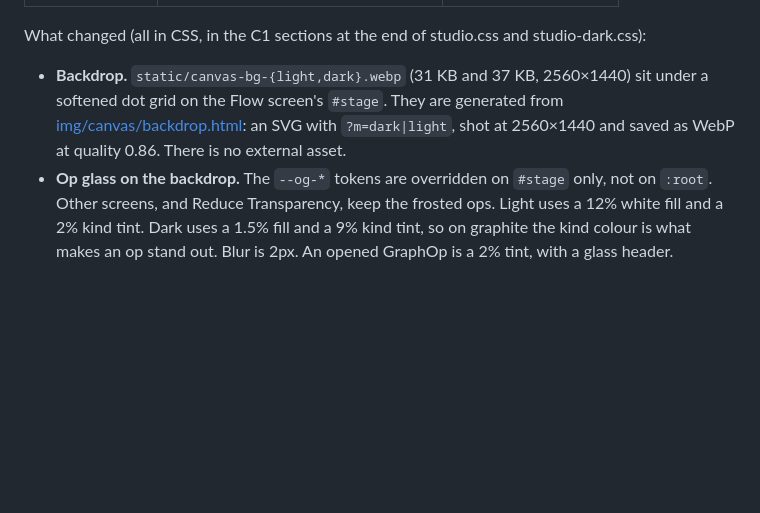
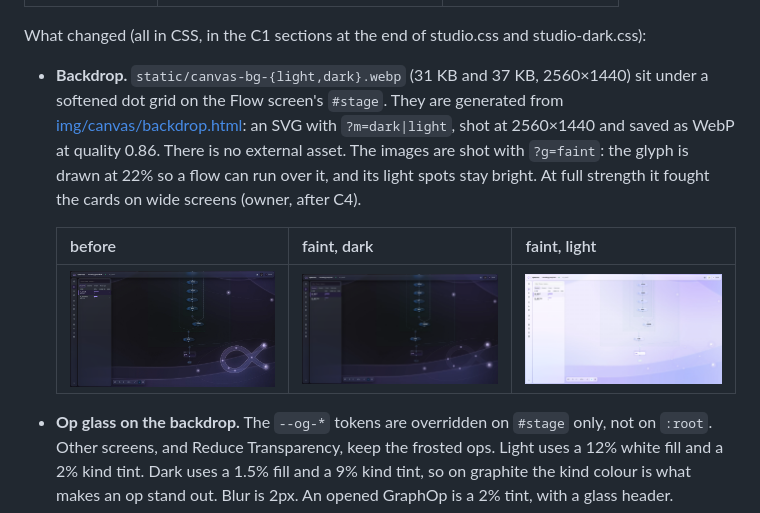
Before and after one commit to batman1m2001-cyber/operonx-studio, a Markdown page: docs/CANVAS_REDESIGN_PLAN.md, the part around the change. Rendered like a GitHub page; pictures changed too: docs/img/canvas/glyph-before-dark.png (added), docs/img/canvas/glyph-faint-dark.png (added), docs/img/canvas/glyph-faint-light.png (added); blank space fills up the shorter version.

```diff
--- a/docs/CANVAS_REDESIGN_PLAN.md
+++ b/docs/CANVAS_REDESIGN_PLAN.md
@@ -25,7 +25,12 @@ Owner's feedback on the mocks:
 | ![second project](img/canvas/c1-second-project-dark.png) | ![phone](img/canvas/c1-phone-light.png) | ![solid](img/canvas/c1-solid-dark.png) |
 
 What changed (all in CSS, in the C1 sections at the end of studio.css and studio-dark.css):
-- **Backdrop.** `static/canvas-bg-{light,dark}.webp` (31 KB and 37 KB, 2560×1440) sit under a softened dot grid on the Flow screen's `#stage`. They are generated from [img/canvas/backdrop.html](img/canvas/backdrop.html): an SVG with `?m=dark|light`, shot at 2560×1440 and saved as WebP at quality 0.86. There is no external asset.
+- **Backdrop.** `static/canvas-bg-{light,dark}.webp` (31 KB and 37 KB, 2560×1440) sit under a softened dot grid on the Flow screen's `#stage`. They are generated from [img/canvas/backdrop.html](img/canvas/backdrop.html): an SVG with `?m=dark|light`, shot at 2560×1440 and saved as WebP at quality 0.86. There is no external asset. The images are shot with `?g=faint`: the glyph is drawn at 22% so a flow can run over it, and its light spots stay bright. At full strength it fought the cards on wide screens (owner, after C4).
+
+  | before | faint, dark | faint, light |
+  |---|---|---|
+  | ![before](img/canvas/glyph-before-dark.png) | ![faint dark](img/canvas/glyph-faint-dark.png) | ![faint light](img/canvas/glyph-faint-light.png) |
+
 - **Op glass on the backdrop.** The `--og-*` tokens are overridden on `#stage` only, not on `:root`. Other screens, and Reduce Transparency, keep the frosted ops. Light uses a 12% white fill and a 2% kind tint. Dark uses a 1.5% fill and a 9% kind tint, so on graphite the kind colour is what makes an op stand out. Blur is 2px. An opened GraphOp is a 2% tint, with a glass header.
 - **Frame.** The top bar, rail, flows panel and side panel take the canvas bar's clear tint, with a 12px blur (`--glass-blur-frame`). Before, they used frost at 24px. The side panel's reading area is 45% of the surface, down from solid.
 - **Faint text on glass.** `--text-3` becomes `--glass-text-3` on the canvas and in the flows panel.
```
Also changed, not shown: 4 other files.
